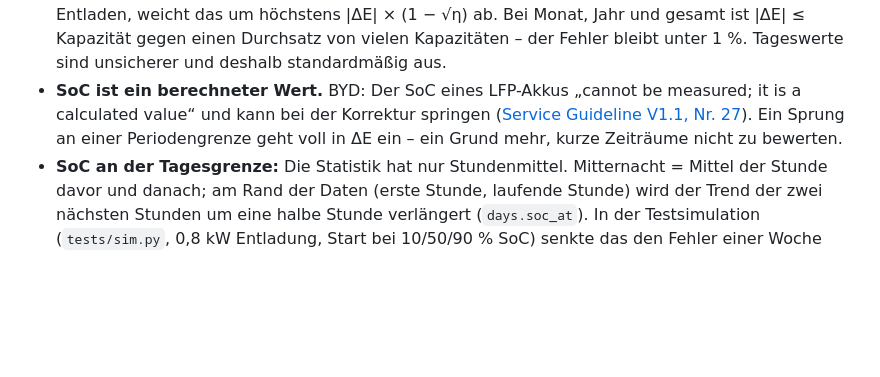
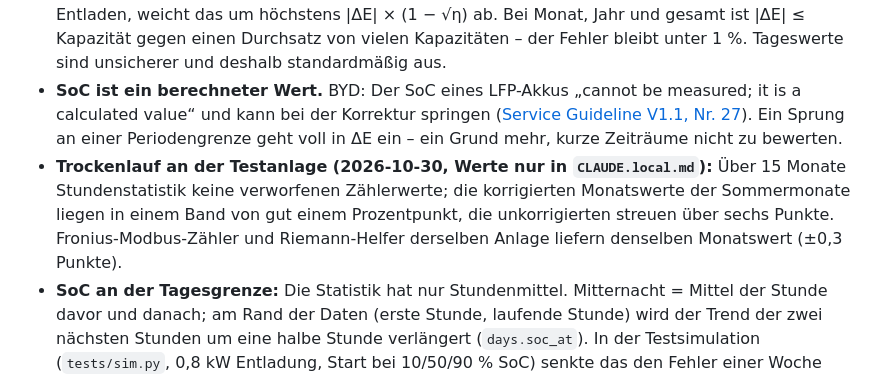
Before and after one commit to speicherwacht/integration, a Markdown page: docs/ENTWICKLUNG.md, the part around the change. Rendered like a GitHub page; blank space fills up the shorter version.

Commit message:
Doku: Trockenlauf an der Testanlage
Co-Authored-By: Claude Opus 5.5 <noreply@anthropic.com>

```diff
--- a/docs/ENTWICKLUNG.md
+++ b/docs/ENTWICKLUNG.md
@@ -51,6 +51,7 @@ Jede Definition und jeder Feldwert hat eine Quelle; eigene Annahmen sind als sol
 - **Keine Quelle korrigiert über ΔSoC × Kapazität.** EL, SSI25/26 und FIG werten nur Intervalle zwischen gleichen Zuständen aus (voll→voll, leer→leer); im Feld bleibt selbst dann ein Saldo, weil die Endspannung schwankt und BMS/Balancing aus der Batterie gespeist werden (FIG, SI S. 17).
 - **Speicherwacht:** Wirkungsgrad = (Entladung + ΔE) / Ladung mit ΔE = (SoC_Ende − SoC_Anfang) / 100 × Kapazität, summiert über die Betriebstage des Zeitraums (`analysis.corrected_ratio`). **Eigene Näherung** (Entscheidung des Inhabers 2026-10-30: beibehalten und kennzeichnen). Sie bucht gespeicherte Energie zum vollen Wert; liegen die Verluste je zur Hälfte beim Laden und Entladen, weicht das um höchstens |ΔE| × (1 − √η) ab. Bei Monat, Jahr und gesamt ist |ΔE| ≤ Kapazität gegen einen Durchsatz von vielen Kapazitäten – der Fehler bleibt unter 1 %. Tageswerte sind unsicherer und deshalb standardmäßig aus.
 - **SoC ist ein berechneter Wert.** BYD: Der SoC eines LFP-Akkus „cannot be measured; it is a calculated value“ und kann bei der Korrektur springen ([Service Guideline V1.1, Nr. 27](https://www.bydbatterybox.com/uploads/downloads/BCU2.0_250808_BYD%20Battery-Box%20Premium%20HVS&HVM_Service%20Guideline%20and%20Checklist_V1.1_EN-689566346f0c5.pdf)). Ein Sprung an einer Periodengrenze geht voll in ΔE ein – ein Grund mehr, kurze Zeiträume nicht zu bewerten.
+- **Trockenlauf an der Testanlage (2026-10-30, Werte nur in `CLAUDE.local.md`):** Über 15 Monate Stundenstatistik keine verworfenen Zählerwerte; die korrigierten Monatswerte der Sommermonate liegen in einem Band von gut einem Prozentpunkt, die unkorrigierten streuen über sechs Punkte. Fronius-Modbus-Zähler und Riemann-Helfer derselben Anlage liefern denselben Monatswert (±0,3 Punkte).
 - **SoC an der Tagesgrenze:** Die Statistik hat nur Stundenmittel. Mitternacht = Mittel der Stunde davor und danach; am Rand der Daten (erste Stunde, laufende Stunde) wird der Trend der zwei nächsten Stunden um eine halbe Stunde verlängert (`days.soc_at`). In der Testsimulation (`tests/sim.py`, 0,8 kW Entladung, Start bei 10/50/90 % SoC) senkte das den Fehler einer Woche von 1,0–1,3 auf höchstens 0,2 Prozentpunkte; ein Monat liegt höchstens 0,05 Punkte daneben (gemessen 2026-10-30).
 - **Mindestmenge:** Wirkungsgrad erst ab einer geladenen Energie von 1 × Kapazität (Tag: 0,5 ×), sonst `unknown` mit `too_little_charge` (**eigene Annahme**).
 - **Bilanzgrenze:** „Akku“ (DC, Zähler des Wechselrichters am Batterieeingang) oder „System“ (AC, z. B. Zwischenstecker vor einem Balkonspeicher). Je Eintrag eine, als Attribut `boundary` an jedem Wirkungsgrad, nie gemischt. Der EL kennt nur Pfadwirkungsgrade (PV2BAT, AC2BAT, BAT2AC, EL S. 11–12); AC→AC ist ungefähr Laden × Batterie × Entladen (SSI26 S. 42).
```
